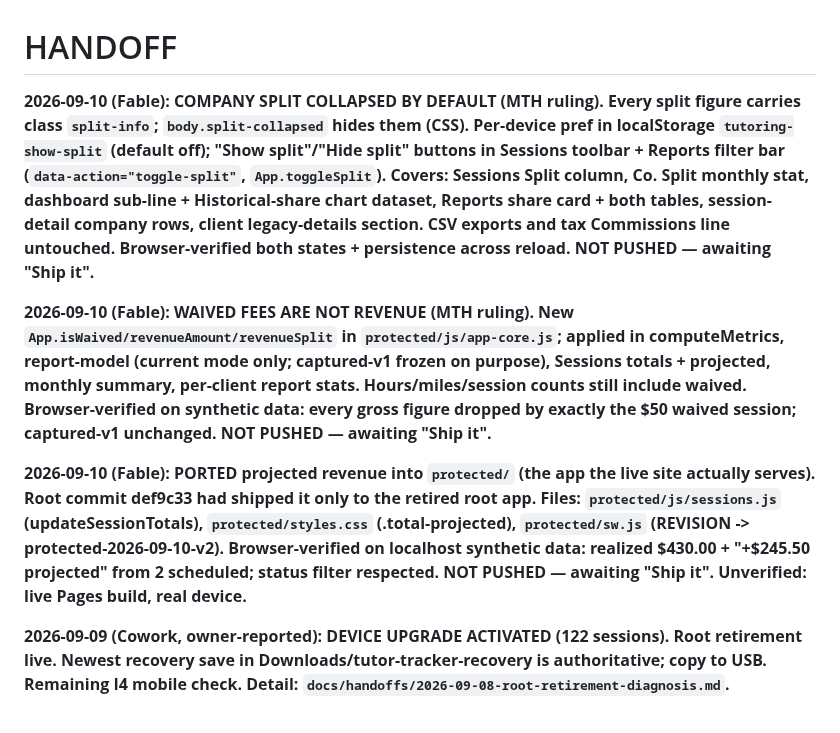
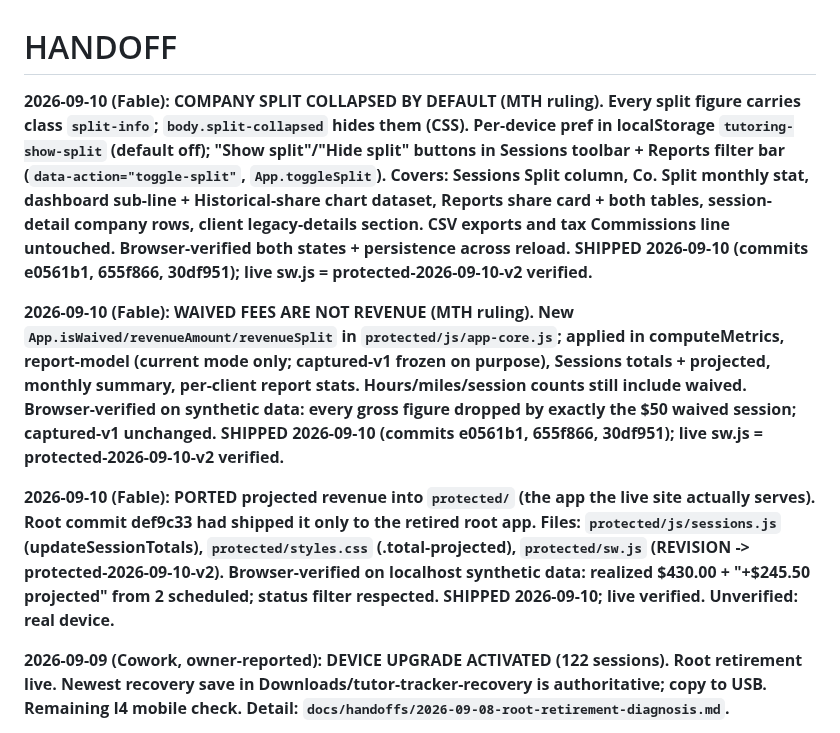
Before and after one commit to maintainthehaze-oss/tutor-tracker, a Markdown page: HANDOFF.md, the part around the change. Rendered like a GitHub page.

Commit message:
HANDOFF: projected revenue, waived rule, split collapse shipped; live v2 verified
Co-Authored-By: Claude Fable 5.1 <noreply@anthropic.com>

```diff
--- a/HANDOFF.md
+++ b/HANDOFF.md
@@ -1,10 +1,10 @@
 # HANDOFF
 
-**2026-09-10 (Fable): COMPANY SPLIT COLLAPSED BY DEFAULT (MTH ruling). Every split figure carries class `split-info`; `body.split-collapsed` hides them (CSS). Per-device pref in localStorage `tutoring-show-split` (default off); "Show split"/"Hide split" buttons in Sessions toolbar + Reports filter bar (`data-action="toggle-split"`, `App.toggleSplit`). Covers: Sessions Split column, Co. Split monthly stat, dashboard sub-line + Historical-share chart dataset, Reports share card + both tables, session-detail company rows, client legacy-details section. CSV exports and tax Commissions line untouched. Browser-verified both states + persistence across reload. NOT PUSHED — awaiting "Ship it".**
+**2026-09-10 (Fable): COMPANY SPLIT COLLAPSED BY DEFAULT (MTH ruling). Every split figure carries class `split-info`; `body.split-collapsed` hides them (CSS). Per-device pref in localStorage `tutoring-show-split` (default off); "Show split"/"Hide split" buttons in Sessions toolbar + Reports filter bar (`data-action="toggle-split"`, `App.toggleSplit`). Covers: Sessions Split column, Co. Split monthly stat, dashboard sub-line + Historical-share chart dataset, Reports share card + both tables, session-detail company rows, client legacy-details section. CSV exports and tax Commissions line untouched. Browser-verified both states + persistence across reload. SHIPPED 2026-09-10 (commits e0561b1, 655f866, 30df951); live sw.js = protected-2026-09-10-v2 verified.**
 
-**2026-09-10 (Fable): WAIVED FEES ARE NOT REVENUE (MTH ruling). New `App.isWaived/revenueAmount/revenueSplit` in `protected/js/app-core.js`; applied in computeMetrics, report-model (current mode only; captured-v1 frozen on purpose), Sessions totals + projected, monthly summary, per-client report stats. Hours/miles/session counts still include waived. Browser-verified on synthetic data: every gross figure dropped by exactly the $50 waived session; captured-v1 unchanged. NOT PUSHED — awaiting "Ship it".**
+**2026-09-10 (Fable): WAIVED FEES ARE NOT REVENUE (MTH ruling). New `App.isWaived/revenueAmount/revenueSplit` in `protected/js/app-core.js`; applied in computeMetrics, report-model (current mode only; captured-v1 frozen on purpose), Sessions totals + projected, monthly summary, per-client report stats. Hours/miles/session counts still include waived. Browser-verified on synthetic data: every gross figure dropped by exactly the $50 waived session; captured-v1 unchanged. SHIPPED 2026-09-10 (commits e0561b1, 655f866, 30df951); live sw.js = protected-2026-09-10-v2 verified.**
 
-**2026-09-10 (Fable): PORTED projected revenue into `protected/` (the app the live site actually serves). Root commit def9c33 had shipped it only to the retired root app. Files: `protected/js/sessions.js` (updateSessionTotals), `protected/styles.css` (.total-projected), `protected/sw.js` (REVISION -> protected-2026-09-10-v2). Browser-verified on localhost synthetic data: realized $430.00 + "+$245.50 projected" from 2 scheduled; status filter respected. NOT PUSHED — awaiting "Ship it". Unverified: live Pages build, real device.**
+**2026-09-10 (Fable): PORTED projected revenue into `protected/` (the app the live site actually serves). Root commit def9c33 had shipped it only to the retired root app. Files: `protected/js/sessions.js` (updateSessionTotals), `protected/styles.css` (.total-projected), `protected/sw.js` (REVISION -> protected-2026-09-10-v2). Browser-verified on localhost synthetic data: realized $430.00 + "+$245.50 projected" from 2 scheduled; status filter respected. SHIPPED 2026-09-10; live verified. Unverified: real device.**
 
 **2026-09-09 (Cowork, owner-reported): DEVICE UPGRADE ACTIVATED (122 sessions). Root retirement live. Newest recovery save in Downloads/tutor-tracker-recovery is authoritative; copy to USB. Remaining I4 mobile check. Detail: `docs/handoffs/2026-09-08-root-retirement-diagnosis.md`.**
 
```
